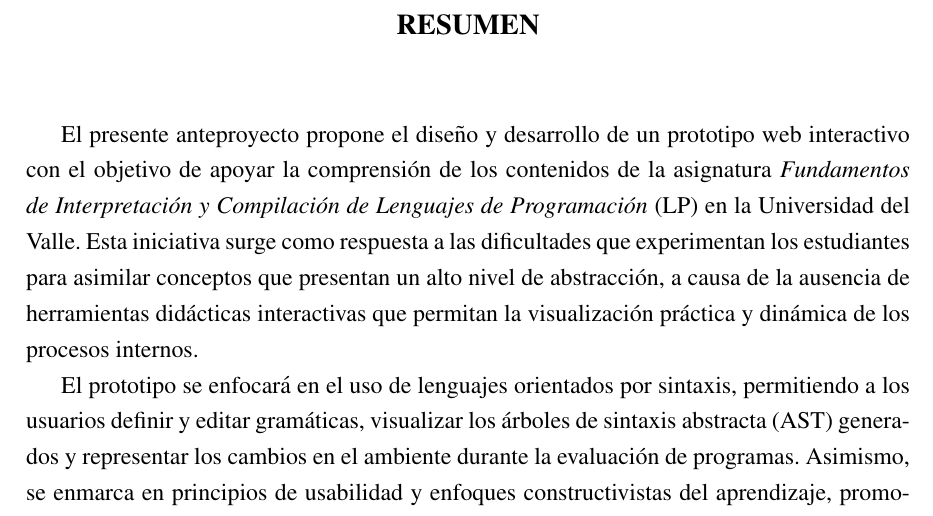
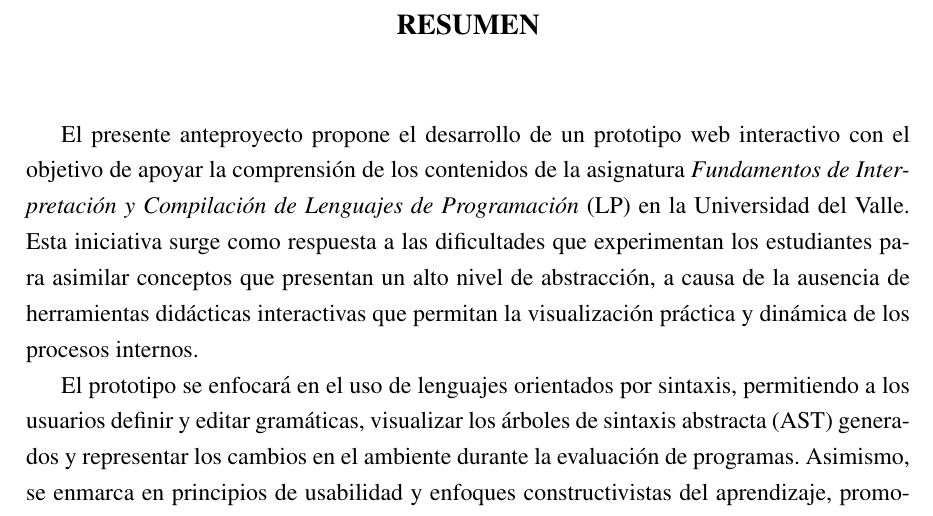
Before and after one commit to code3743/thesis-proposal, a LaTeX document (main.tex, which reads sections/abstract.tex): part of page 4 of 45, cut so that both start at the same text. Compiled offline with pdfLaTeX.

Commit message:
Remove redundant wording in project proposal

```diff
--- a/sections/abstract.tex
+++ b/sections/abstract.tex
@@ -1,3 +1,3 @@
-El presente anteproyecto propone el diseño y desarrollo de un prototipo web interactivo con el objetivo de apoyar la comprensión de los contenidos de la asignatura \textit{Fundamentos de Interpretación y Compilación de Lenguajes de Programación} (LP) en la Universidad del Valle. Esta iniciativa surge como respuesta a las dificultades que experimentan los estudiantes para asimilar conceptos que presentan un alto nivel de abstracción, a causa de la ausencia de herramientas didácticas interactivas que permitan la visualización práctica y dinámica de los procesos internos.
+El presente anteproyecto propone el desarrollo de un prototipo web interactivo con el objetivo de apoyar la comprensión de los contenidos de la asignatura \textit{Fundamentos de Interpretación y Compilación de Lenguajes de Programación} (LP) en la Universidad del Valle. Esta iniciativa surge como respuesta a las dificultades que experimentan los estudiantes para asimilar conceptos que presentan un alto nivel de abstracción, a causa de la ausencia de herramientas didácticas interactivas que permitan la visualización práctica y dinámica de los procesos internos.
 
 El prototipo se enfocará en el uso de lenguajes orientados por sintaxis, permitiendo a los usuarios definir y editar gramáticas, visualizar los árboles de sintaxis abstracta (AST) generados y representar los cambios en el ambiente durante la evaluación de programas. Asimismo, se enmarca en principios de usabilidad y enfoques constructivistas del aprendizaje, promoviendo la interacción activa del estudiante con los contenidos y fomentando la comprensión mediante ejemplos visuales y ejercicios prácticos.
```
